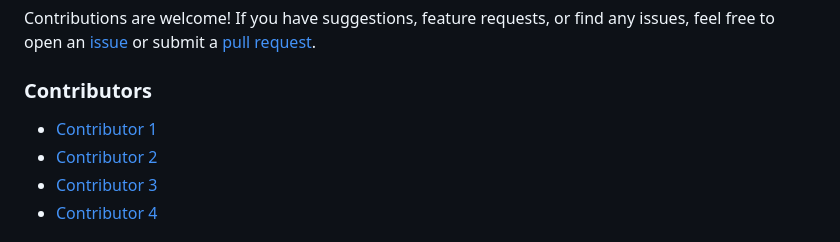
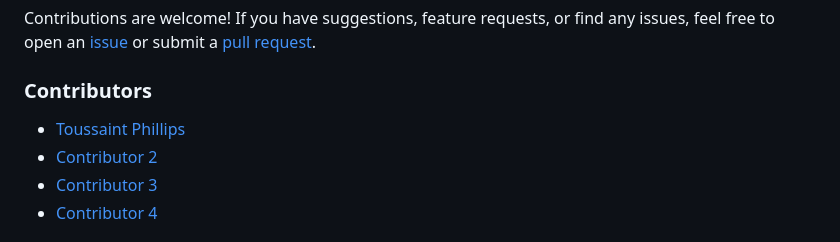
Before and after one commit to 4True/EK-s-Recipe-App, a Markdown page: Documentation/README.md, the part around the change. GitHub-like rendering.

Commit message:
Update README.md
Added Toussaint Phillips to contributors list

```diff
--- a/Documentation/README.md
+++ b/Documentation/README.md
@@ -65,7 +65,7 @@ Contributions are welcome! If you have suggestions, feature requests, or find an
 
 ### Contributors
 
-- [Contributor 1](https://github.com/ToussaintPhillips)
+- [Toussaint Phillips](https://github.com/ToussaintPhillips)
 - [Contributor 2](https://github.com/contributor2)
 - [Contributor 3](https://github.com/contributor3)
 - [Contributor 4](https://github.com/contributor4)
```
